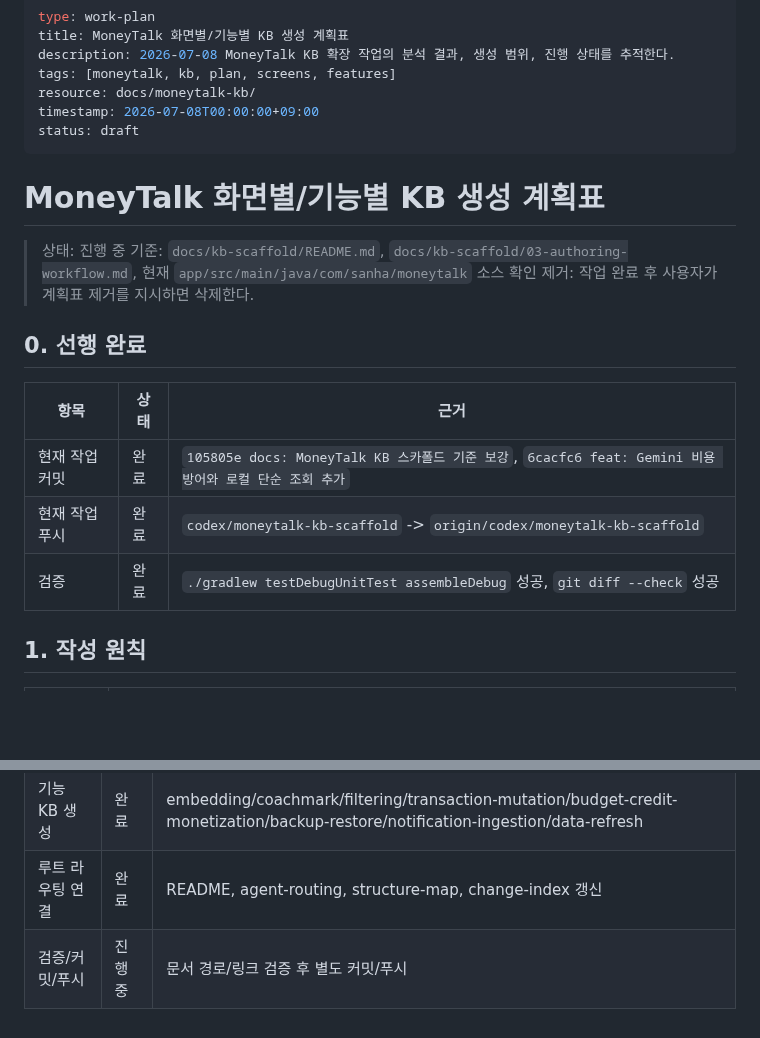
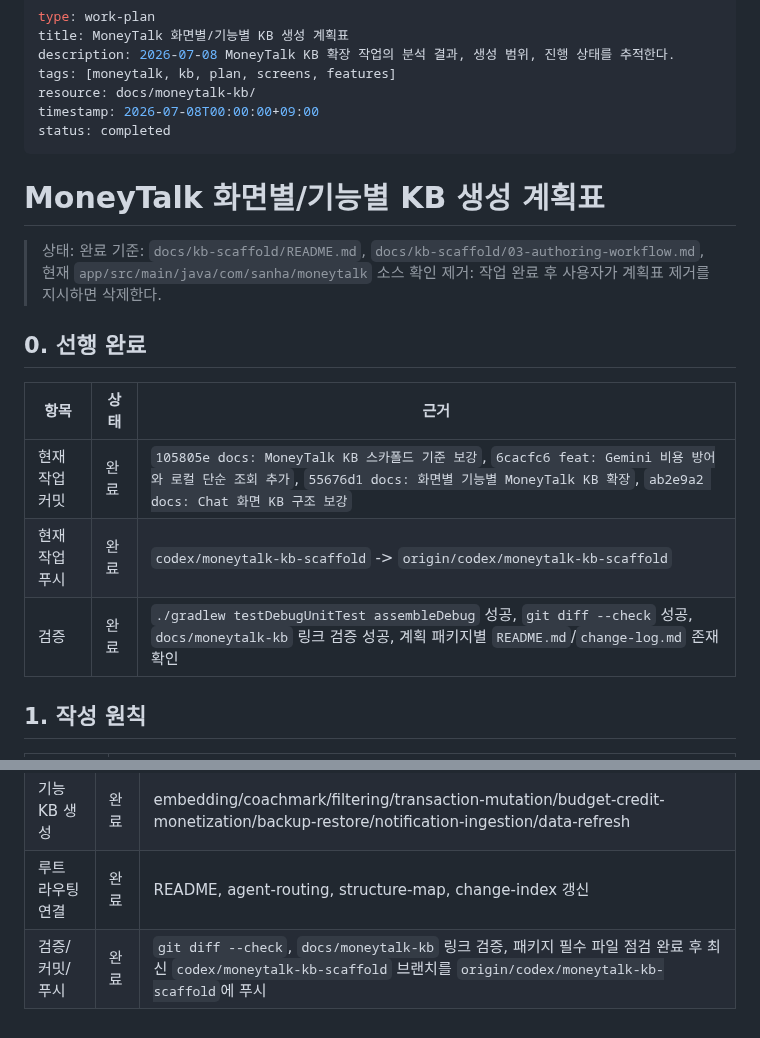
Before and after one commit to hsh7097/MoneyTalk, a Markdown page: docs/moneytalk-kb/2026-07-08-kb-generation-plan.md, 2 parts joined by grey strips. GitHub-like rendering; blank space fills up the shorter version.

Commit message:
docs: KB 계획표 완료 상태 보정

```diff
--- a/docs/moneytalk-kb/2026-07-08-kb-generation-plan.md
+++ b/docs/moneytalk-kb/2026-07-08-kb-generation-plan.md
@@ -5,12 +5,12 @@ description: 2026-07-08 MoneyTalk KB 확장 작업의 분석 결과, 생성 범
 tags: [moneytalk, kb, plan, screens, features]
 resource: docs/moneytalk-kb/
 timestamp: 2026-07-08T00:00:00+09:00
-status: draft
+status: completed
 ---
 
 # MoneyTalk 화면별/기능별 KB 생성 계획표
 
-> 상태: 진행 중
+> 상태: 완료
 > 기준: `docs/kb-scaffold/README.md`, `docs/kb-scaffold/03-authoring-workflow.md`, 현재 `app/src/main/java/com/sanha/moneytalk` 소스 확인
 > 제거: 작업 완료 후 사용자가 계획표 제거를 지시하면 삭제한다.
 
@@ -18,9 +18,9 @@ status: draft
 
 | 항목 | 상태 | 근거 |
 |---|---|---|
-| 현재 작업 커밋 | 완료 | `105805e docs: MoneyTalk KB 스카폴드 기준 보강`, `6cacfc6 feat: Gemini 비용 방어와 로컬 단순 조회 추가` |
+| 현재 작업 커밋 | 완료 | `105805e docs: MoneyTalk KB 스카폴드 기준 보강`, `6cacfc6 feat: Gemini 비용 방어와 로컬 단순 조회 추가`, `55676d1 docs: 화면별 기능별 MoneyTalk KB 확장`, `ab2e9a2 docs: Chat 화면 KB 구조 보강` |
 | 현재 작업 푸시 | 완료 | `codex/moneytalk-kb-scaffold` -> `origin/codex/moneytalk-kb-scaffold` |
-| 검증 | 완료 | `./gradlew testDebugUnitTest assembleDebug` 성공, `git diff --check` 성공 |
+| 검증 | 완료 | `./gradlew testDebugUnitTest assembleDebug` 성공, `git diff --check` 성공, `docs/moneytalk-kb` 링크 검증 성공, 계획 패키지별 `README.md`/`change-log.md` 존재 확인 |
 
 ## 1. 작성 원칙
 
@@ -84,4 +84,4 @@ status: draft
 | 화면 KB 생성 | 완료 | app-shell/home/settings/transaction-edit 상세 KB + 보조 화면 README/change-log |
 | 기능 KB 생성 | 완료 | embedding/coachmark/filtering/transaction-mutation/budget-credit-monetization/backup-restore/notification-ingestion/data-refresh |
 | 루트 라우팅 연결 | 완료 | README, agent-routing, structure-map, change-index 갱신 |
-| 검증/커밋/푸시 | 진행 중 | 문서 경로/링크 검증 후 별도 커밋/푸시 |
+| 검증/커밋/푸시 | 완료 | `git diff --check`, `docs/moneytalk-kb` 링크 검증, 패키지 필수 파일 점검 완료 후 최신 `codex/moneytalk-kb-scaffold` 브랜치를 `origin/codex/moneytalk-kb-scaffold`에 푸시 |
```
